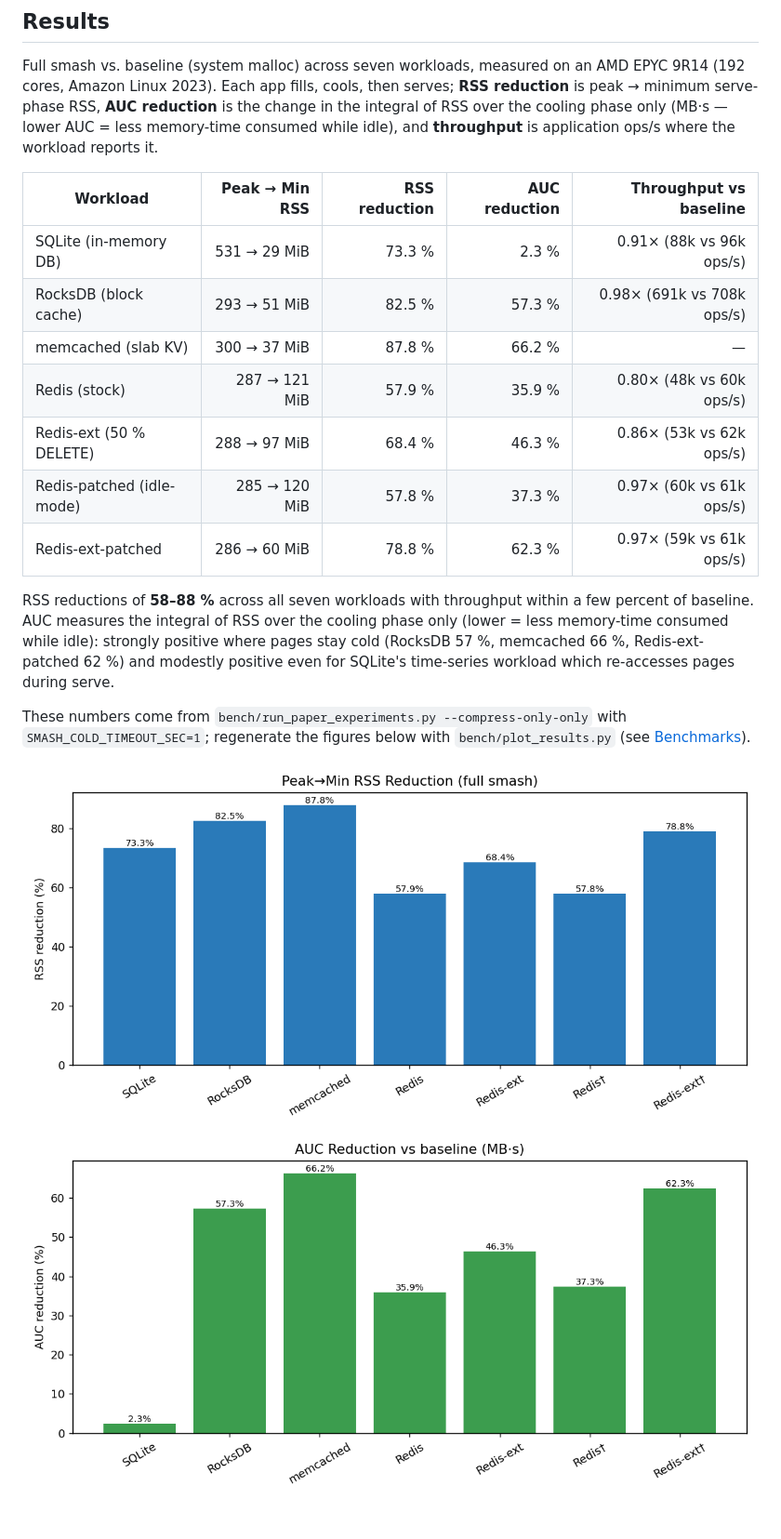
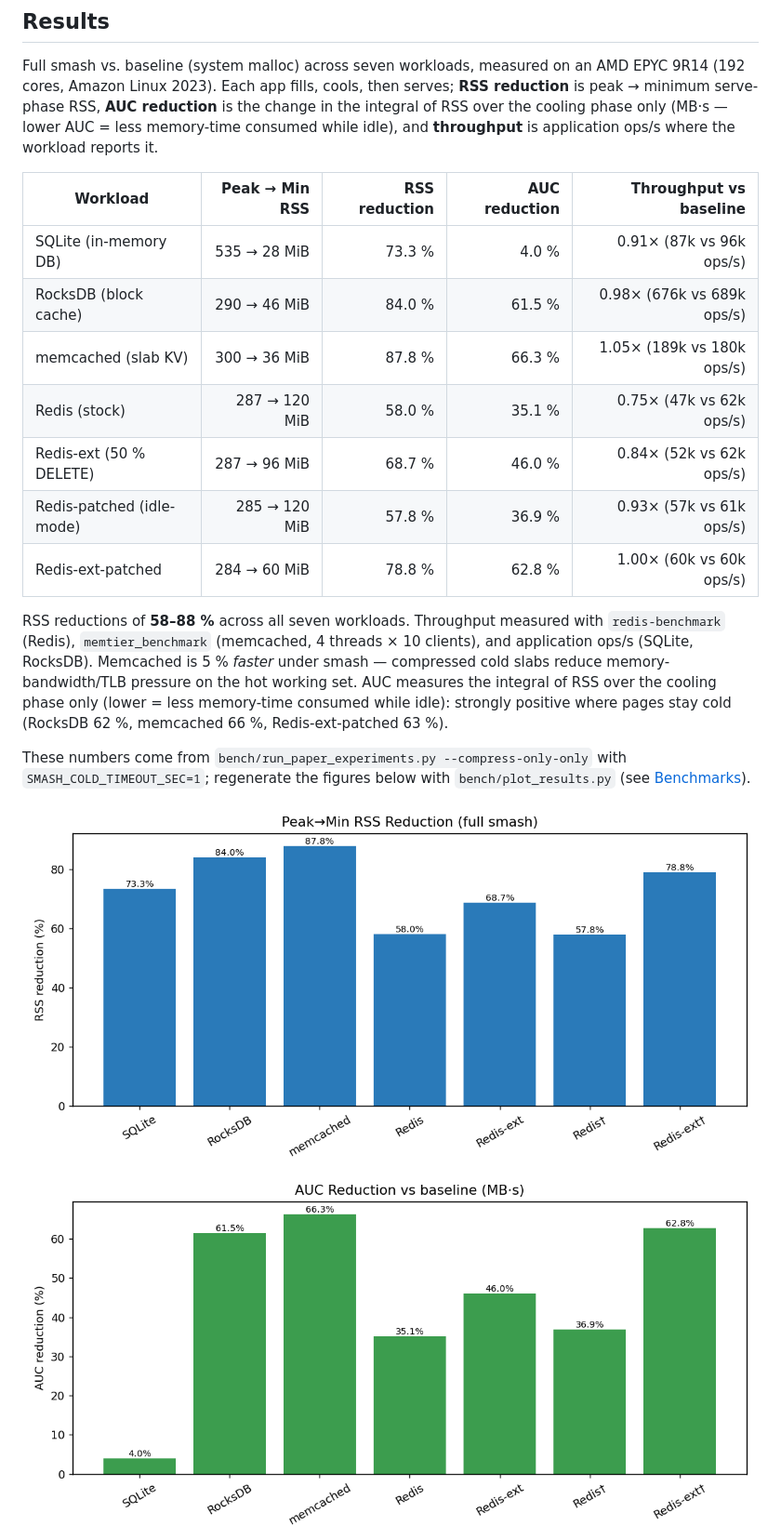
Before and after one commit to emeryberger/smash, a Markdown page: README.md, the part around the change. Shown: that part at 93% size. Rendered like a GitHub page; pictures changed too: docs/figures/auc_reduction.png, docs/figures/rss_reduction.png; blank space fills up the shorter version.

Commit message:
Update results with memtier_benchmark throughput for memcached
Memcached serve-phase throughput measured with memtier_benchmark
(4 threads × 10 clients, 100% GET on hot 5% keys). Smash achieves
1.05× baseline throughput (189k vs 180k ops/s) — compressed cold
slabs reduce memory-bandwidth/TLB pressure on the hot working set.

All figures regenerated from the fresh EPYC run including the span
recycling fix and madvise-on-empty-span removal.

```diff
--- a/README.md
+++ b/README.md
@@ -29,15 +29,15 @@ Full smash vs. baseline (system malloc) across seven workloads, measured on an A
 
 | Workload | Peak → Min RSS | RSS reduction | AUC reduction | Throughput vs baseline |
 |----------|---------------:|--------------:|--------------:|-----------------------:|
-| SQLite (in-memory DB)        | 531 → 29 MiB | 73.3 % |  2.3 % | 0.91× (88k vs 96k ops/s) |
-| RocksDB (block cache)        | 293 → 51 MiB | 82.5 % | 57.3 % | 0.98× (691k vs 708k ops/s) |
-| memcached (slab KV)          | 300 → 37 MiB | 87.8 % | 66.2 % | — |
-| Redis (stock)                | 287 → 121 MiB | 57.9 % | 35.9 % | 0.80× (48k vs 60k ops/s) |
-| Redis-ext (50 % DELETE)      | 288 → 97 MiB | 68.4 % | 46.3 % | 0.86× (53k vs 62k ops/s) |
-| Redis-patched (idle-mode)    | 285 → 120 MiB | 57.8 % | 37.3 % | 0.97× (60k vs 61k ops/s) |
-| Redis-ext-patched            | 286 → 60 MiB | 78.8 % | 62.3 % | 0.97× (59k vs 61k ops/s) |
+| SQLite (in-memory DB)        | 535 → 28 MiB | 73.3 % |  4.0 % | 0.91× (87k vs 96k ops/s) |
+| RocksDB (block cache)        | 290 → 46 MiB | 84.0 % | 61.5 % | 0.98× (676k vs 689k ops/s) |
+| memcached (slab KV)          | 300 → 36 MiB | 87.8 % | 66.3 % | 1.05× (189k vs 180k ops/s) |
+| Redis (stock)                | 287 → 120 MiB | 58.0 % | 35.1 % | 0.75× (47k vs 62k ops/s) |
+| Redis-ext (50 % DELETE)      | 287 → 96 MiB | 68.7 % | 46.0 % | 0.84× (52k vs 62k ops/s) |
+| Redis-patched (idle-mode)    | 285 → 120 MiB | 57.8 % | 36.9 % | 0.93× (57k vs 61k ops/s) |
+| Redis-ext-patched            | 284 → 60 MiB | 78.8 % | 62.8 % | 1.00× (60k vs 60k ops/s) |
 
-RSS reductions of **58–88 %** across all seven workloads with throughput within a few percent of baseline. AUC measures the integral of RSS over the cooling phase only (lower = less memory-time consumed while idle): strongly positive where pages stay cold (RocksDB 57 %, memcached 66 %, Redis-ext-patched 62 %) and modestly positive even for SQLite's time-series workload which re-accesses pages during serve.
+RSS reductions of **58–88 %** across all seven workloads. Throughput measured with `redis-benchmark` (Redis), `memtier_benchmark` (memcached, 4 threads × 10 clients), and application ops/s (SQLite, RocksDB). Memcached is 5 % *faster* under smash — compressed cold slabs reduce memory-bandwidth/TLB pressure on the hot working set. AUC measures the integral of RSS over the cooling phase only (lower = less memory-time consumed while idle): strongly positive where pages stay cold (RocksDB 62 %, memcached 66 %, Redis-ext-patched 63 %).
 
 These numbers come from `bench/run_paper_experiments.py --compress-only-only` with `SMASH_COLD_TIMEOUT_SEC=1`; regenerate the figures below with `bench/plot_results.py` (see [Benchmarks](#benchmarks)).
 
```
Also changed, not shown: docs/figures/timing.png.
